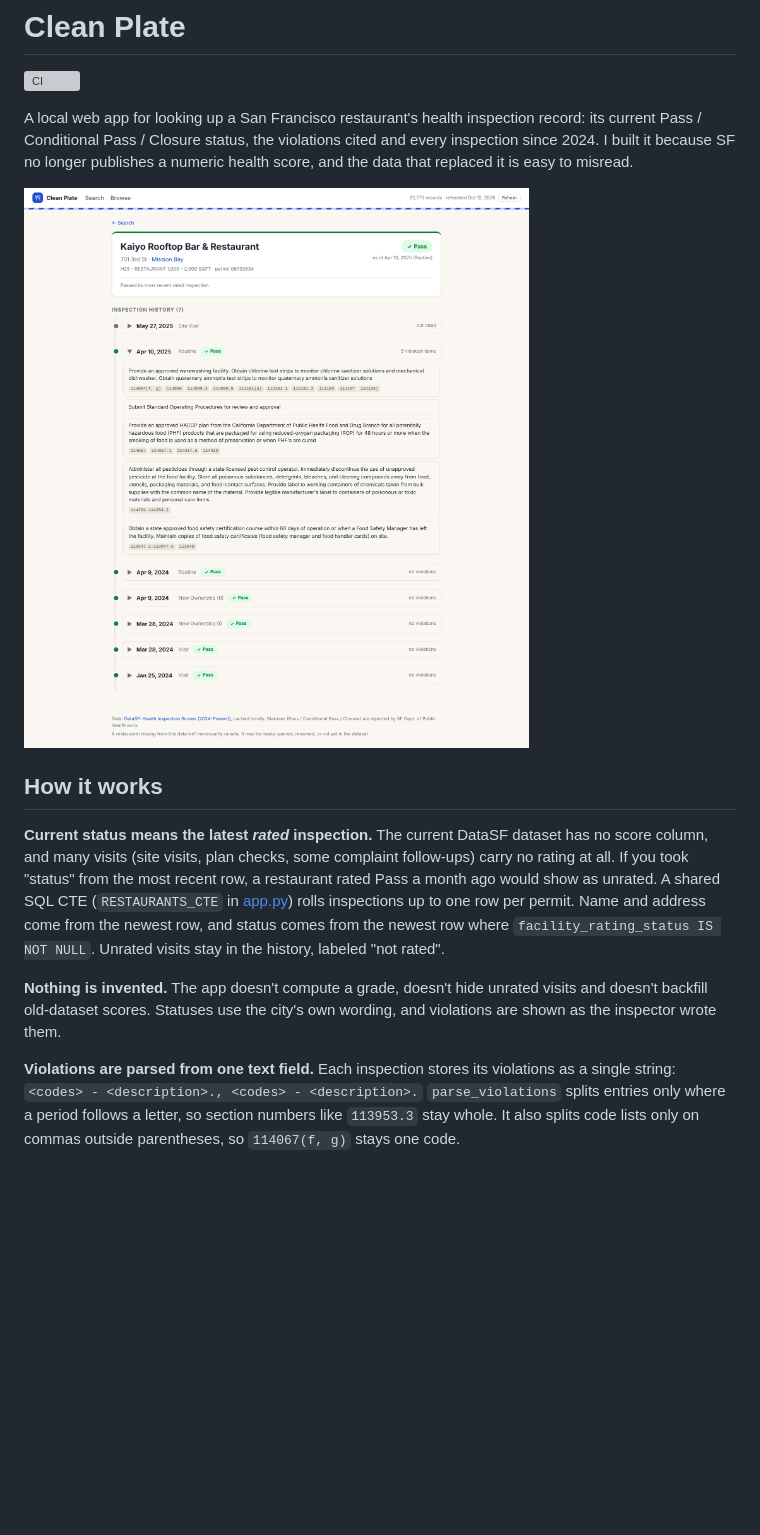
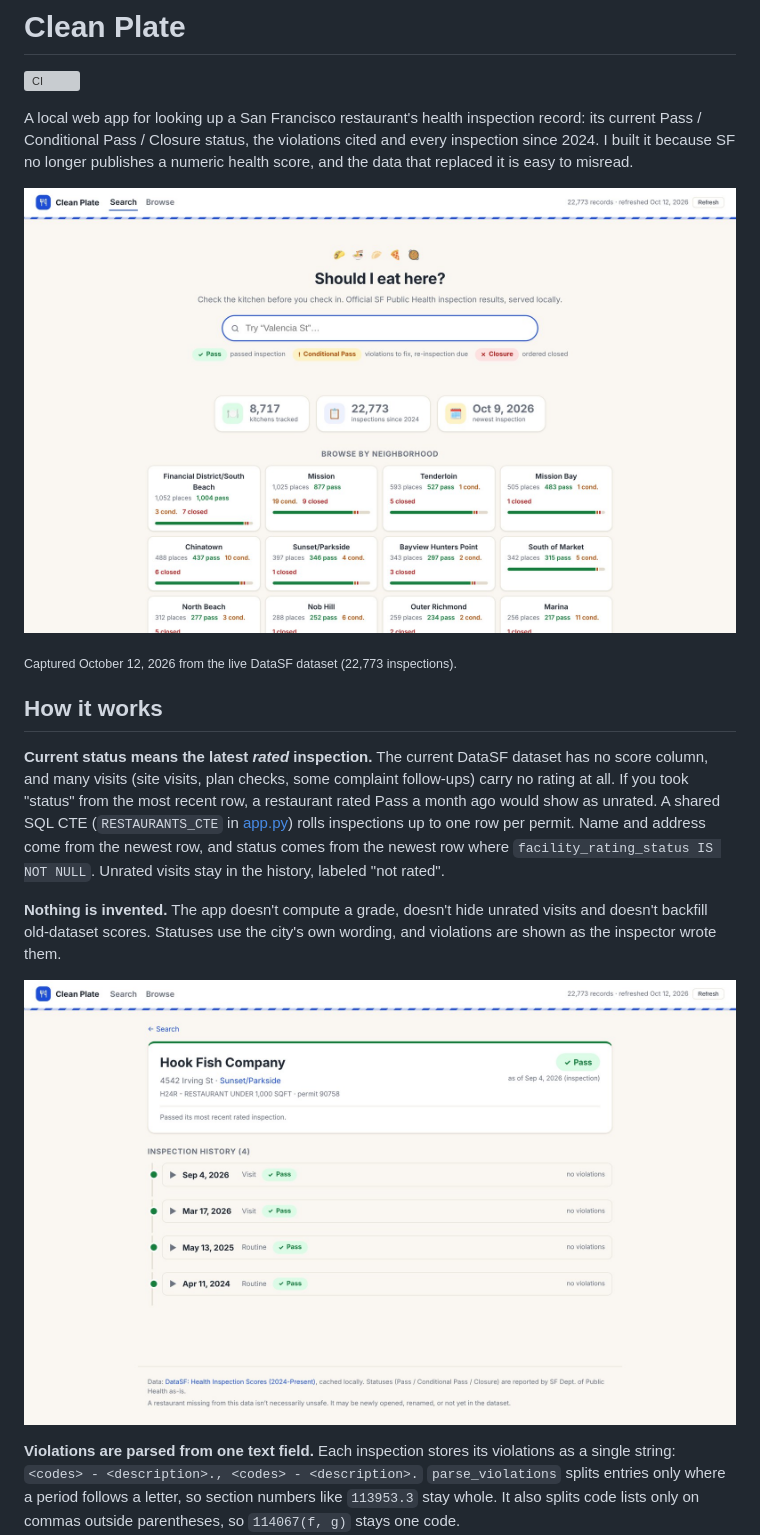
Before and after one commit to banksybanksy/Clean-Plate, a Markdown page: README.md, the part around the change. GitHub-like rendering; pictures changed too: docs/screenshots/home.jpg (added), docs/screenshots/restaurant-detail-kaiyo.png (deleted), docs/screenshots/restaurant-detail.jpg (added); blank space fills up the shorter version; grey boxes are pictures that could not be loaded.

Commit message:
Refresh README screenshots with live DataSF data (#3)
Co-Authored-By: Claude Opus 5.5 <noreply@anthropic.com>
Claude-Session: https://claude.ai/code/session_01CUHeV4oH9KVqSqncZdBigu

```diff
--- a/README.md
+++ b/README.md
@@ -4,13 +4,17 @@
 
 A local web app for looking up a San Francisco restaurant's health inspection record: its current Pass / Conditional Pass / Closure status, the violations cited and every inspection since 2024. I built it because SF no longer publishes a numeric health score, and the data that replaced it is easy to misread.
 
-![Restaurant detail: the status is dated to the latest rated inspection, while a later unrated site visit stays in the history](docs/screenshots/restaurant-detail-kaiyo.png)
+![Home page: search, the three city statuses explained, live dataset counts and per-neighborhood status rollups](docs/screenshots/home.jpg)
+
+<sub>Captured October 12, 2026 from the live DataSF dataset (22,773 inspections).</sub>
 
 ## How it works
 
 **Current status means the latest *rated* inspection.** The current DataSF dataset has no score column, and many visits (site visits, plan checks, some complaint follow-ups) carry no rating at all. If you took "status" from the most recent row, a restaurant rated Pass a month ago would show as unrated. A shared SQL CTE (`RESTAURANTS_CTE` in [app.py](app.py)) rolls inspections up to one row per permit. Name and address come from the newest row, and status comes from the newest row where `facility_rating_status IS NOT NULL`. Unrated visits stay in the history, labeled "not rated".
 
 **Nothing is invented.** The app doesn't compute a grade, doesn't hide unrated visits and doesn't backfill old-dataset scores. Statuses use the city's own wording, and violations are shown as the inspector wrote them.
+
+![A restaurant's record: status dated to its latest rated inspection, with every inspection since 2024 and no violations cited](docs/screenshots/restaurant-detail.jpg)
 
 **Violations are parsed from one text field.** Each inspection stores its violations as a single string: `<codes> - <description>., <codes> - <description>.` `parse_violations` splits entries only where a period follows a letter, so section numbers like `113953.3` stay whole. It also splits code lists only on commas outside parentheses, so `114067(f, g)` stays one code.
 
```
